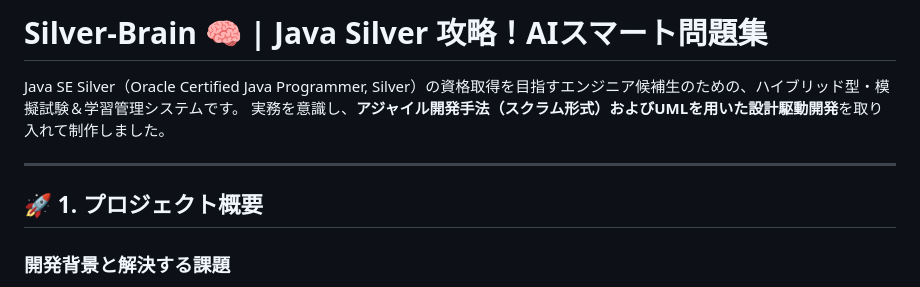
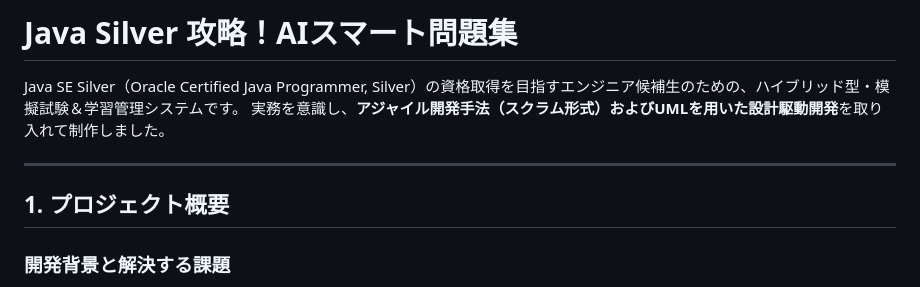
Before and after one commit to suu-dev-0203/learning_log, a Markdown page: README.md, the part around the change. Drawn GitHub-style.

Commit message:
Update project title and section formatting in README

```diff
--- a/README.md
+++ b/README.md
@@ -1,11 +1,11 @@
-# Silver-Brain 🧠 | Java Silver 攻略！AIスマート問題集
+#  Java Silver 攻略！AIスマート問題集
 
 Java SE Silver（Oracle Certified Java Programmer, Silver）の資格取得を目指すエンジニア候補生のための、ハイブリッド型・模擬試験＆学習管理システムです。
 実務を意識し、**アジャイル開発手法（スクラム形式）**および**UMLを用いた設計駆動開発**を取り入れて制作しました。
 
 ---
 
-## 🚀 1. プロジェクト概要
+##  1. プロジェクト概要
 
 ### 開発背景と解決する課題
 - **課題：** Java Silverの市販の参考書（黒本など）は問題数が限られており、何度も解くと答えの選択肢を覚えてしまい、真の理解に繋がりにくい。
```
